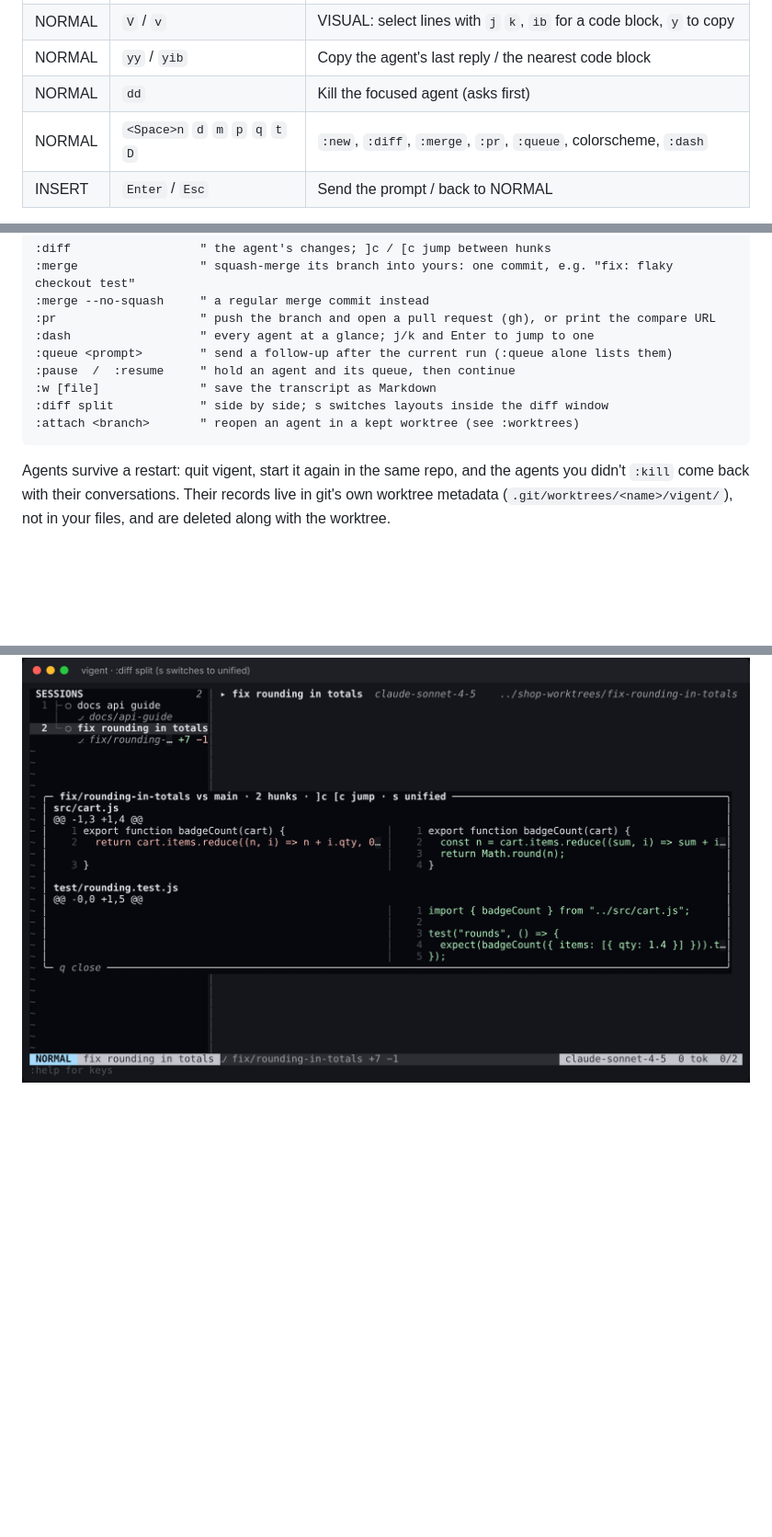
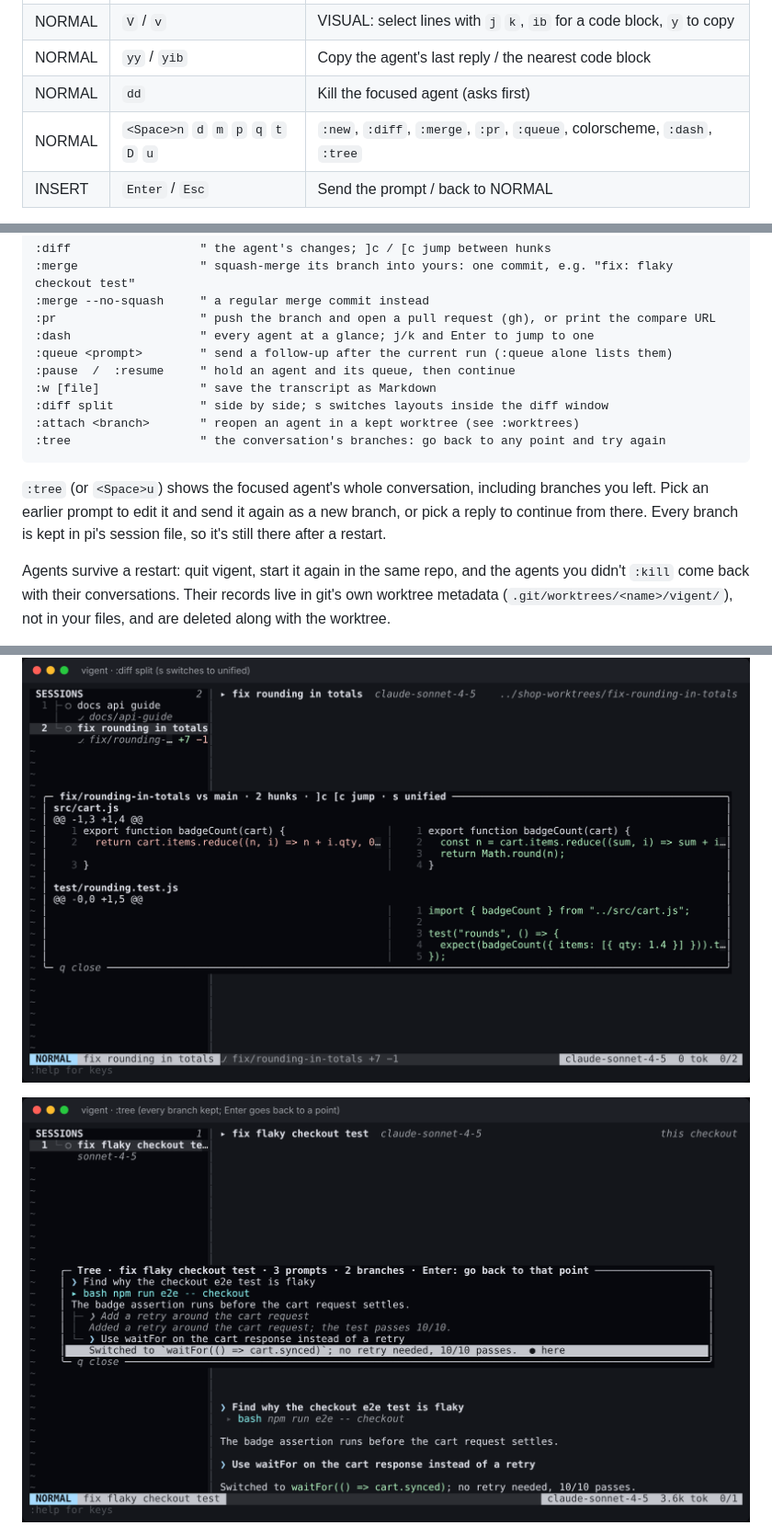
Before and after one commit to Kidyoh/vigent, a Markdown page: README.md, 3 parts joined by grey strips. Shown at 92% size. Drawn GitHub-style; pictures changed too: docs/screenshots/tree.png (added); blank space fills up the shorter version.

````diff
--- a/README.md
+++ b/README.md
@@ -29,7 +29,7 @@ With a provider key set (`ANTHROPIC_API_KEY`, `OPENAI_API_KEY`, `GEMINI_API_KEY`
 | NORMAL | `V` / `v` | VISUAL: select lines with `j` `k`, `ib` for a code block, `y` to copy |
 | NORMAL | `yy` / `yib` | Copy the agent's last reply / the nearest code block |
 | NORMAL | `dd` | Kill the focused agent (asks first) |
-| NORMAL | `<Space>n` `d` `m` `p` `q` `t` `D` | `:new`, `:diff`, `:merge`, `:pr`, `:queue`, colorscheme, `:dash` |
+| NORMAL | `<Space>n` `d` `m` `p` `q` `t` `D` `u` | `:new`, `:diff`, `:merge`, `:pr`, `:queue`, colorscheme, `:dash`, `:tree` |
 | INSERT | `Enter` / `Esc` | Send the prompt / back to NORMAL |
 
 Copies go to the system clipboard through the terminal (OSC 52), so they work over SSH too. `:help` lists every active key, including yours.
@@ -69,13 +69,18 @@ Branch names follow the usual conventions (`fix/…`, `feat/…`, `docs/…`, `r
 :w [file]              " save the transcript as Markdown
 :diff split            " side by side; s switches layouts inside the diff window
 :attach <branch>       " reopen an agent in a kept worktree (see :worktrees)
+:tree                  " the conversation's branches: go back to any point and try again
 ```
+
+`:tree` (or `<Space>u`) shows the focused agent's whole conversation, including branches you left. Pick an earlier prompt to edit it and send it again as a new branch, or pick a reply to continue from there. Every branch is kept in pi's session file, so it's still there after a restart.
 
 Agents survive a restart: quit vigent, start it again in the same repo, and the agents you didn't `:kill` come back with their conversations. Their records live in git's own worktree metadata (`.git/worktrees/<name>/vigent/`), not in your files, and are deleted along with the worktree.
 
 `:merge` and `:pr` first commit anything the agent left uncommitted. `:merge` only touches your checkout when it's on the agent's base branch with no uncommitted changes, and a conflict is rolled back so nothing changes. After a merge, `:kill!` removes the worktree and the merged branch. `:q` won't quit while agents are running; `:q!` or `ZQ` does. Use `:new <task> --model <id>` to give one agent a different model.
 
 ![:diff split](docs/screenshots/diff-split.png)
+
+![:tree](docs/screenshots/tree.png)
 
 ![:merge](docs/screenshots/merge.png)
 
````
Also changed, not shown: DESIGN.md (+4 -2 lines), docs/config.md (+2 -0 lines), 6 other files.
